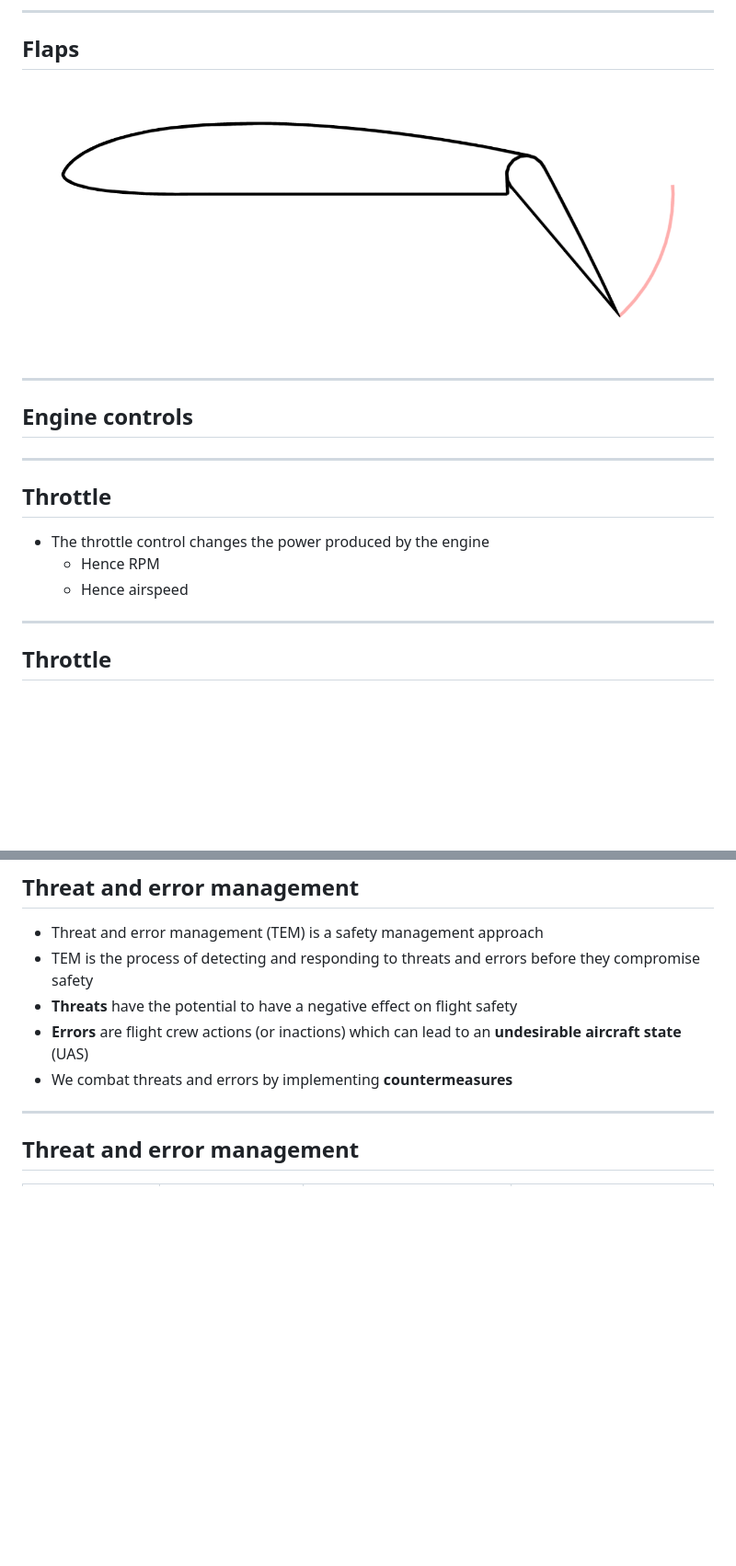
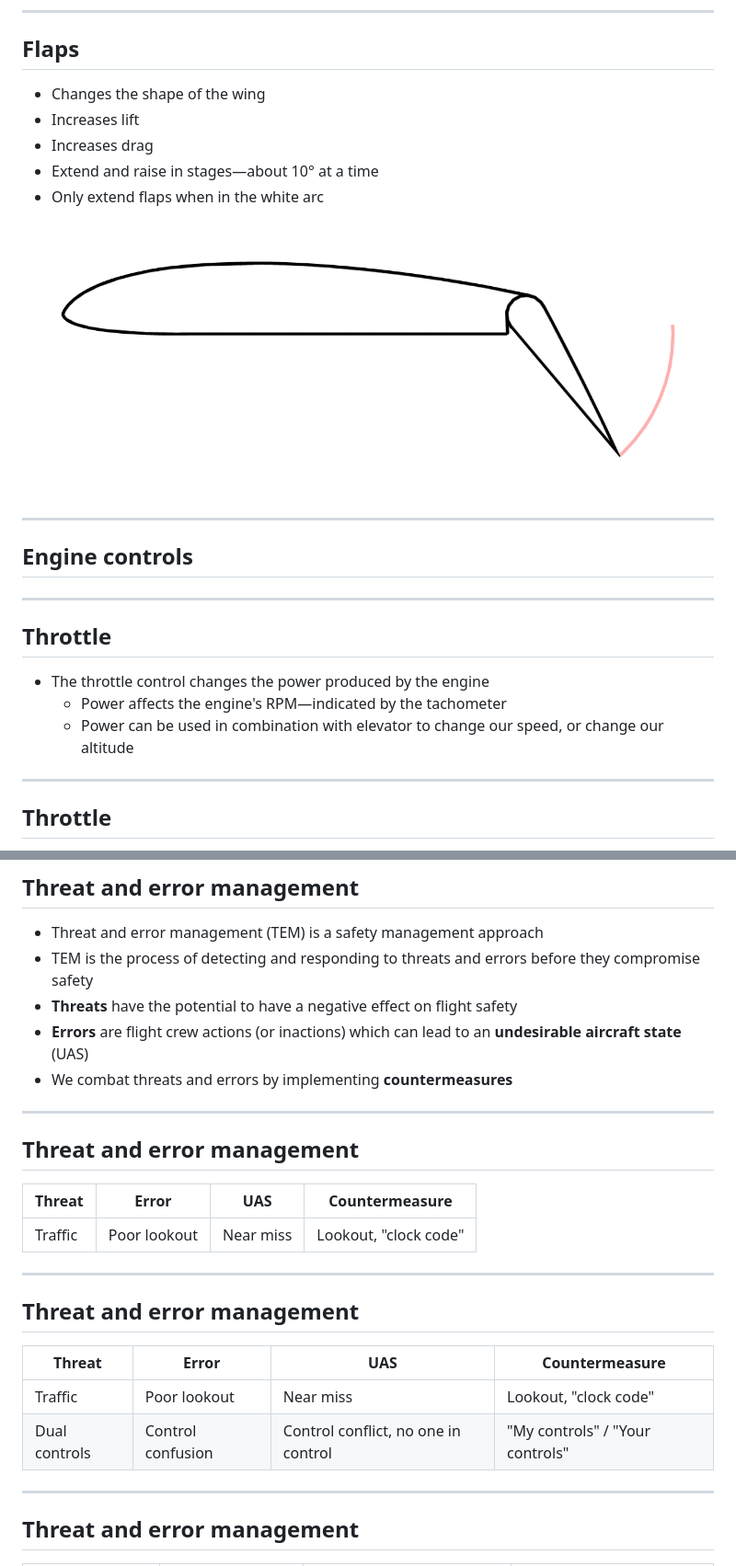
Before and after one commit to blakehaswell/FIR-Long-Briefs, a Markdown page: Effects of controls/effects-of-controls.md, 2 parts joined by grey strips. Shown at 92% size. Rendered like a GitHub page; blank space fills up the shorter version.

```diff
--- a/Effects of controls/effects-of-controls.md
+++ b/Effects of controls/effects-of-controls.md
@@ -295,10 +263,19 @@ _backgroundColor: #fff
 
 ## Flaps
 
-![h:450](./flaps.png)
+*   Changes the shape of the wing
+*   Increases lift
+*   Increases drag
+*   Extend and raise in stages—about 10° at a time
+*   Only extend flaps when in the white arc
+
+
+![bg right contain](./flaps.png)
 
 <!--
 Flaps allow us to change the size and the shape of the wing. Remembering back to our piece of paper, what does that do to the reaction force? It increases it! Flaps also affect the drag force, which is the one that resists our movement through the air. What would you guess flaps does to the drag force, increase or decrease it? Increase it! That extra flaps allows us to descend at a steeper angle without going faster.
+
+We adjust flaps using a small control on the right half of the cockpit. The control works slightly different in different planes, but in a 150 we toggle the switch down to lower flaps, and toggle it up to raise flaps. The middle position keeps the flaps in their current position. There is a flaps indicator on the upper-left pillar next to the pilot seat, but it's very difficult to see, so when lowering or raising flaps we count about 3 seconds to get through each 10 degrees. We also typically raise and lower flaps in stages—about 10 degrees at a time.
 
 Because we're changing the shape of the wing we also change the structural limitations of the wing. If we look at the airspeed indicator you'll see a white arc, that arc shows the flaps operation speed. We are only allowed to operate the flaps when our speed is within that white arc.
 -->
@@ -316,9 +293,9 @@ _class: lead
 ## Throttle
 
 *   The throttle control changes the power produced by the engine
-    *   Hence RPM
-    *   Hence airspeed
+    *   Power affects the engine's RPM—indicated by the tachometer
     <!-- Unlike a car or a motorbike where we are constantly adjusting the throttle, in a plane we typically set the throttle once for the flight configuration and then leave the power constant -->
+    *   Power can be used in combination with elevator to change our speed, or change our altitude
 
 <!-- The throttle control is the black push-pull control located in the center underneath the instrument panel. Fully pushed in is full power, and fully pulled back is idle power. -->
 
@@ -423,6 +409,23 @@ _backgroundColor: #fff
 *   We combat threats and errors by implementing **countermeasures**
 
 <!-- Before each flight we will identify relevant threats, and talk about the errors we could make and what countermeasures we would introduce to mitigate the threat -->
+
+---
+
+## Threat and error management
+
+Threat | Error | UAS | Countermeasure
+-|-|-|-
+Traffic | Poor lookout | Near miss | Lookout, "clock code"
+
+---
+
+## Threat and error management
+
+Threat | Error | UAS | Countermeasure
+-|-|-|-
+Traffic | Poor lookout | Near miss | Lookout, "clock code"
+Dual controls | Control confusion | Control conflict, no one in control | "My controls" / "Your controls"
 
 ---
 
```
Also changed, not shown: other parts of Effects of controls/effects-of-controls.md (+31 -54 lines), Effects of controls/3-axis-and-controls.png (added), Effects of controls/3-axis.png (added), Effects of controls/six-pack.png (added), 2 other files.
